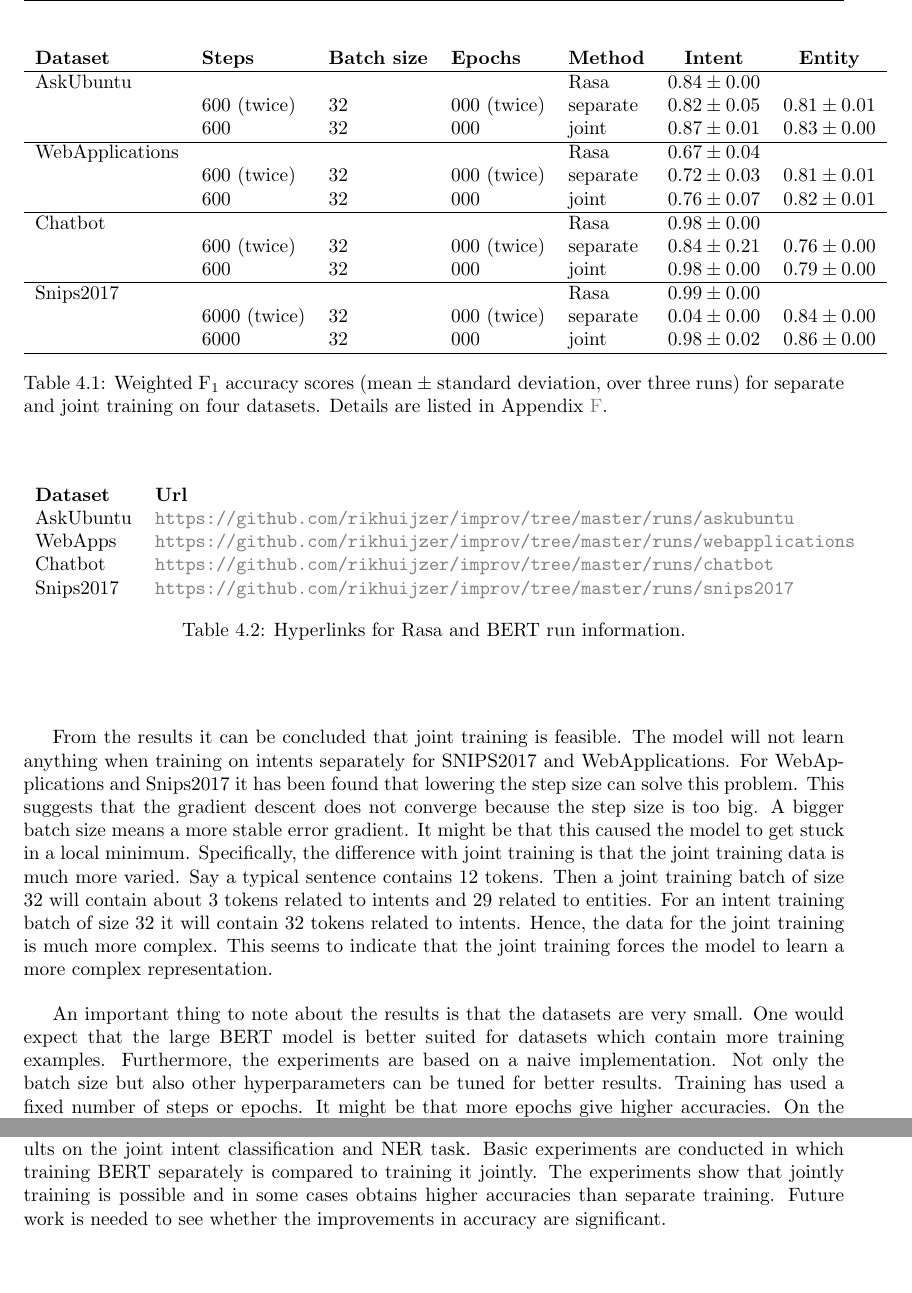
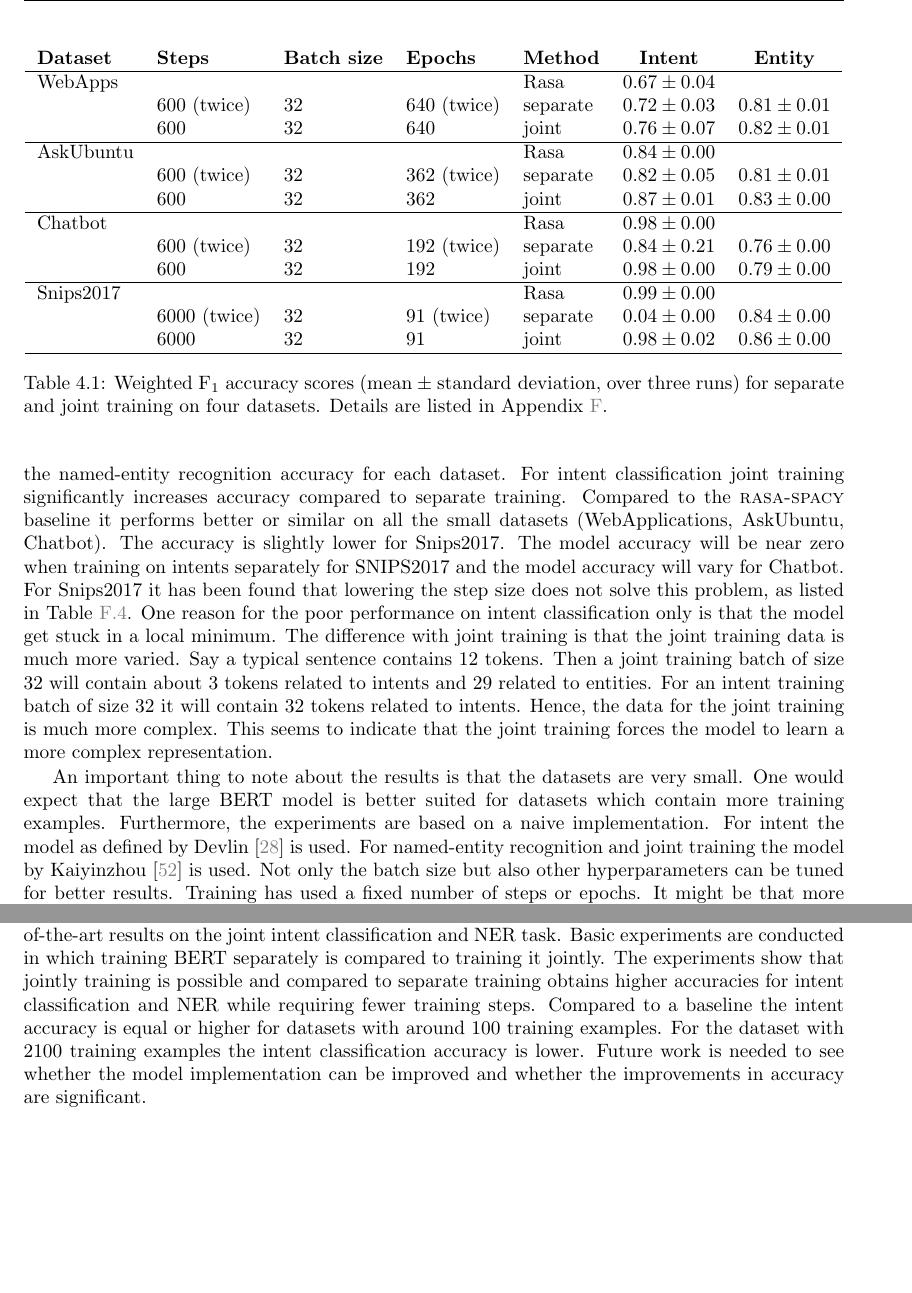
Before and after one commit to rikhuijzer/thesis, a LaTeX thesis (thesis.tex, which reads chapters/conclusions.tex, chapters/improving_accuracy/results.tex): two parts of pages 40 and 44 of 68, joined at a grey line, cut so that both start at the same text. Compiled offline with pdfLaTeX.

Commit message:
added preface and changed results discussion

```diff
--- a/chapters/conclusions.tex
+++ b/chapters/conclusions.tex
@@ -47,8 +47,10 @@ The Google model is a good candidate for jointly training because it, unlike oth
 BERT has obtained state-of-the-art results in a wide range of tasks including named-entity recognition.
 These two facts imply that jointly training BERT should obtain state-of-the-art results on the joint intent classification and NER task.
 Basic experiments are conducted in which training BERT separately is compared to training it jointly.
-The experiments show that jointly training is possible and in some cases obtains higher accuracies than separate training.
-Future work is needed to see whether the improvements in accuracy are significant.
+The experiments show that jointly training is possible and compared to separate training obtains higher accuracies for intent classification and NER while requiring fewer training steps.
+Compared to a baseline the intent accuracy is equal or higher for datasets with around 100 training examples.
+For the dataset with 2100 training examples the intent classification accuracy is lower.
+Future work is needed to see whether the model implementation can be improved and whether the improvements in accuracy are significant.
 
 \iffalse
 % conclusions
--- a/chapters/improving_accuracy/results.tex
+++ b/chapters/improving_accuracy/results.tex
@@ -35,21 +35,21 @@ Running time differences between runs are small, since most time is spent on tra
     \begin{tabular}{l l l l l c c}
         \textbf{Dataset}    & \textbf{Steps}  & \textbf{Batch size} & \textbf{Epochs}  & \textbf{Method}   & \textbf{Intent}  & \textbf{Entity}\\
         \hline
+        WebApps             & & & & Rasa & $0.67 \pm 0.04$\\
+                            & 600 (twice) & 32 & 640 (twice) & separate & $0.72 \pm 0.03$ & $0.81 \pm 0.01$ \\
+                            & 600 & 32 & 640 & joint & $0.76 \pm 0.07$ & $0.82 \pm 0.01$ \\
+        \hline
         AskUbuntu           & & & & Rasa & $0.84 \pm 0.00$ \\
-                            & 600 (twice) & 32 & 000 (twice) & separate & $0.82 \pm 0.05$ & $0.81 \pm 0.01$\\
-                            & 600 & 32 & 000 & joint & $0.87 \pm 0.01$ & $0.83 \pm 0.00$\\
-        \hline
-        WebApplications     & & & & Rasa & $0.67 \pm 0.04$\\
-                            & 600 (twice) & 32 & 000 (twice) & separate & $0.72 \pm 0.03$ & $0.81 \pm 0.01$ \\
-                            & 600 & 32 & 000 & joint & $0.76 \pm 0.07$ & $0.82 \pm 0.01$ \\
+                            & 600 (twice) & 32 & 362 (twice) & separate & $0.82 \pm 0.05$ & $0.81 \pm 0.01$\\
+                            & 600 & 32 & 362 & joint & $0.87 \pm 0.01$ & $0.83 \pm 0.00$\\
         \hline
         Chatbot             & & & & Rasa & $0.98 \pm 0.00$ \\
-                            & 600 (twice) & 32 & 000 (twice) & separate & $0.84 \pm 0.21$ & $0.76 \pm 0.00$\\
-                            & 600 & 32 & 000 & joint & $0.98 \pm 0.00$ & $0.79 \pm 0.00$\\
+                            & 600 (twice) & 32 & 192 (twice) & separate & $0.84 \pm 0.21$ & $0.76 \pm 0.00$\\
+                            & 600 & 32 & 192 & joint & $0.98 \pm 0.00$ & $0.79 \pm 0.00$\\
         \hline
         Snips2017           & & & & Rasa & $0.99 \pm 0.00$\\
-                            & 6000 (twice) & 32 & 000 (twice) & separate & $0.04 \pm 0.00$ & $0.84 \pm 0.00$\\
-                            & 6000 & 32 & 000 & joint & $0.98 \pm 0.02$ & $0.86 \pm 0.00$\\
+                            & 6000 (twice) & 32 & 91 (twice) & separate & $0.04 \pm 0.00$ & $0.84 \pm 0.00$\\
+                            & 6000 & 32 & 91 & joint & $0.98 \pm 0.02$ & $0.86 \pm 0.00$\\
         \hline
     \end{tabular}
     \caption{Weighted $\text{F}_1$ accuracy scores ($\text{mean} \: \pm \: \text{standard deviation}$, over three runs) for separate and joint training on four datasets.
@@ -57,30 +57,19 @@ Running time differences between runs are small, since most time is spent on tra
     \label{tab:runs_scores}
 \end{table}
 
-The code to reproduce the results and the logs (including predictions) can be found at the links provided in table~\ref{tab:runs_urls}.
-Further experiments on the near zero score on Snips2017 separate intent are located in Section~\ref{sec:additional_experiments}.
-
-\begin{table}[htbp]
-    \centering
-    \begin{tabular}{l l}
-        \textbf{Dataset}    & \textbf{Url}\\
-        AskUbuntu           & \url{https://github.com/rikhuijzer/improv/tree/master/runs/askubuntu}\\
-        WebApps             & \url{https://github.com/rikhuijzer/improv/tree/master/runs/webapplications} \\
-        Chatbot             & \url{https://github.com/rikhuijzer/improv/tree/master/runs/chatbot} \\
-        Snips2017           & \url{https://github.com/rikhuijzer/improv/tree/master/runs/snips2017} \\
-    \end{tabular}
-    \caption{Hyperlinks for Rasa and BERT run information.}
-    \label{tab:runs_urls}
-\end{table}
-
 % result analysis
 From the results it can be concluded that joint training is feasible.
-The model will not learn anything when training on intents separately for SNIPS2017 and WebApplications.
-For WebApplications and Snips2017 it has been found that lowering the step size can solve this problem.
-This suggests that the gradient descent does not converge because the step size is too big.
-A bigger batch size means a more stable error gradient.
-It might be that this caused the model to get stuck in a local minimum.
-Specifically, the difference with joint training is that the joint training data is much more varied.
+Joint training increases the named-entity recognition accuracy for each dataset.
+For intent classification joint training significantly increases accuracy compared to separate training.
+Compared to the \textsc{rasa-spacy} baseline it performs better or similar on all the small datasets (WebApplications, AskUbuntu, Chatbot).
+The accuracy is slightly lower for Snips2017.
+The model accuracy will be near zero when training on intents separately for SNIPS2017 and the model accuracy will vary for Chatbot.
+For Snips2017 it has been found that lowering the step size does not solve this problem, as listed in Table~\ref{tab:runs_snips}.
+%This suggests that the gradient descent does not converge because the step size is too big.
+%A bigger batch size means a more stable error gradient.
+One reason for the poor performance on intent classification only is that the model get stuck in a local minimum.
+% It might be that this caused the model to get stuck in a local minimum.
+The difference with joint training is that the joint training data is much more varied.
 Say a typical sentence contains 12 tokens.
 Then a joint training batch of size 32 will contain about 3 tokens related to intents and 29 related to entities.
 For an intent training batch of size 32 it will contain 32 tokens related to intents.
@@ -91,6 +80,8 @@ This seems to indicate that the joint training forces the model to learn a more
 An important thing to note about the results is that the datasets are very small.
 One would expect that the large BERT model is better suited for datasets which contain more training examples.
 Furthermore, the experiments are based on a naive implementation.
+For intent the model as defined by~\citet{devlin2018github} is used.
+For named-entity recognition and joint training the model by~\citet{kyzhouhzau2018ner} is used.
 Not only the batch size but also other hyperparameters can be tuned for better results.
 Training has used a fixed number of steps or epochs.
 It might be that more epochs give higher accuracies.
```
Also changed, not shown: appendices/runs.tex (+33 -33 lines), chapters/benchmarking/benchmark_results.tex (+1 -1 lines), chapters/benchmarking/datasets.tex (+1 -1 lines), chapters/preface.tex (+19 -1 lines), references.bib (+7 -0 lines), todo.txt (+2 -1 lines), thesis.pdf, chapters/improving_accuracy/results.tex (12 more changed lines), 1 other file.
